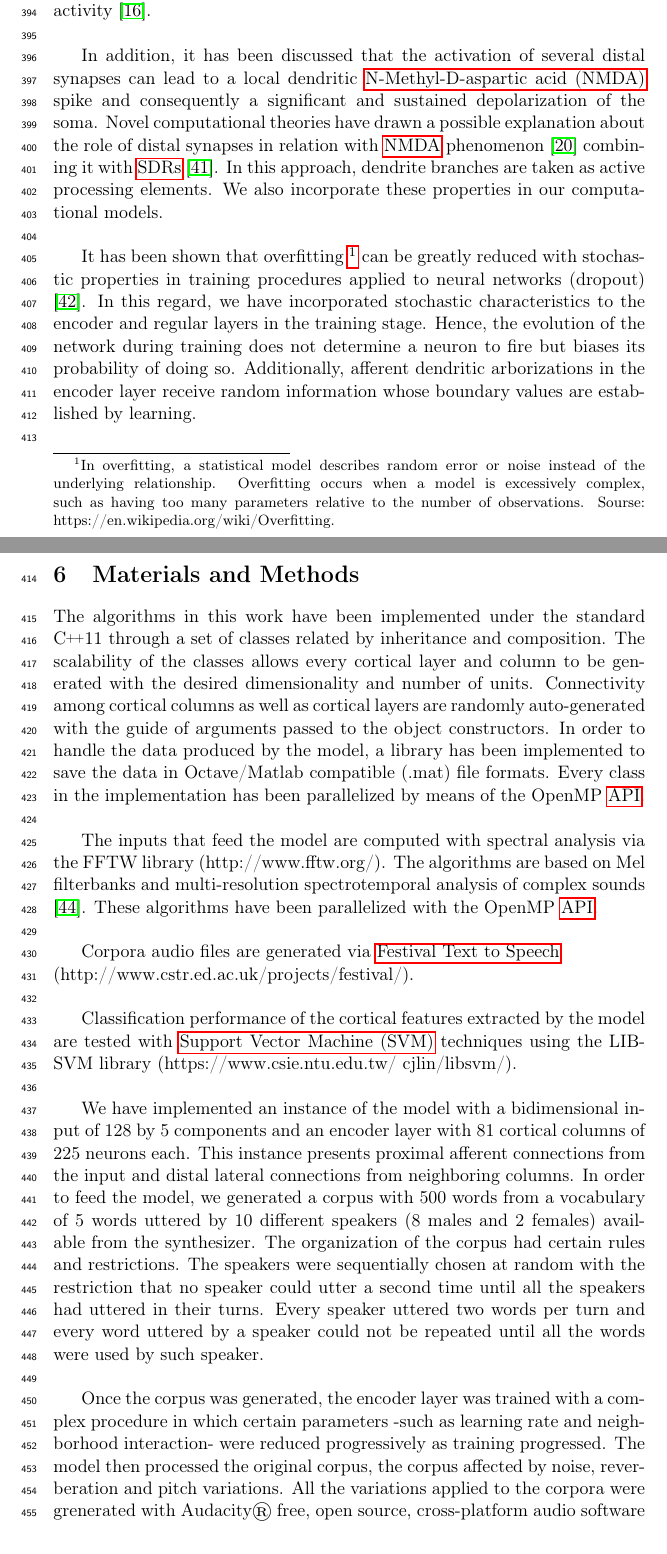
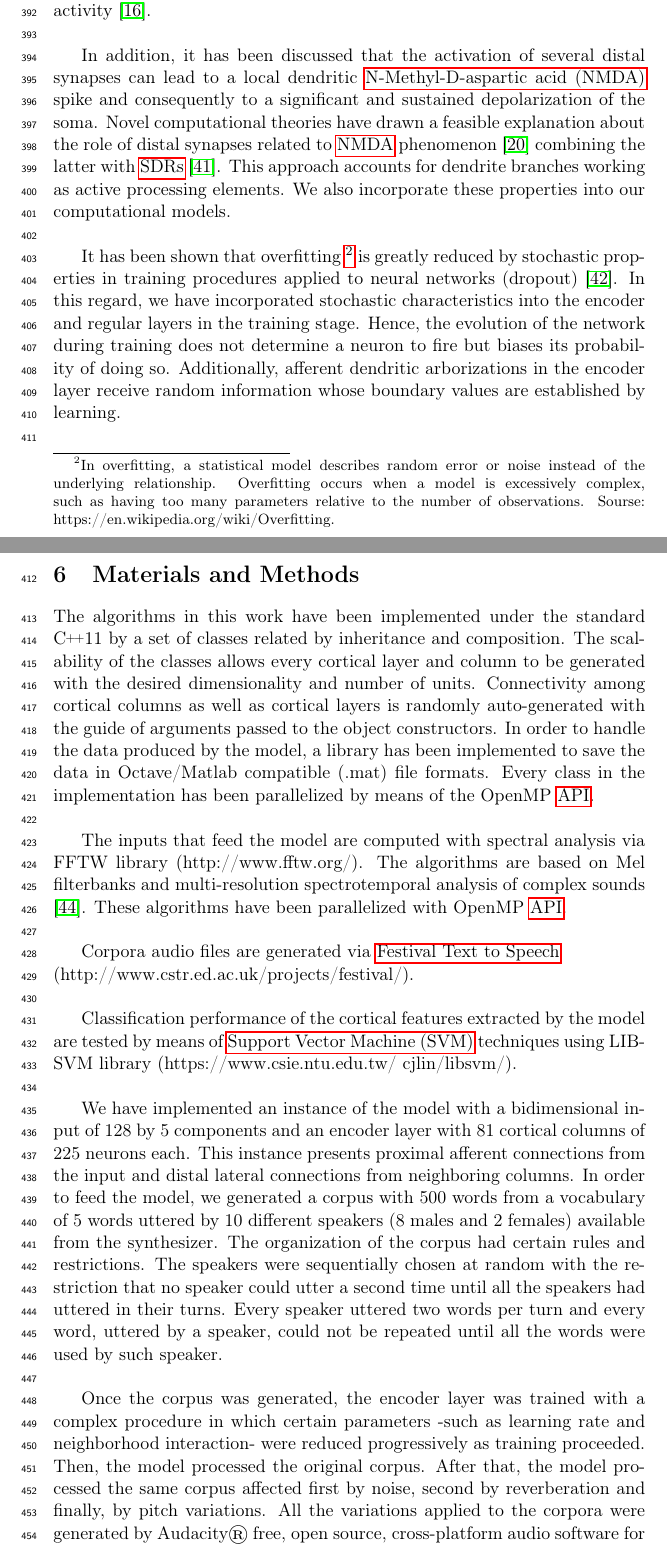
Before and after one commit to dariodematties/Research_Proposal, a LaTeX paper (Research_Project.tex): two parts of pages 13 and 14 of 19, joined at a grey line, cut so that both start at the same text. Compiled offline with pdfLaTeX.

Commit message:
Spell and grammar check.

```diff
--- a/Research_Project.tex
+++ b/Research_Project.tex
@@ -696,23 +697,23 @@ and circuit activity \cite{turrigiano_2012}. \\
 In addition, it has been discussed  %TODO: To be continued ...
 that the activation of several distal
 synapses can lead to a local dendritic \gls{nmda}
-spike and consequently a significant
+spike and consequently to a significant
 and sustained depolarization of the soma.
-Novel computational theories have drawn a possible explanation
-about the role of distal synapses in relation with \gls{nmda}
+Novel computational theories have drawn a feasible explanation
+about the role of distal synapses related to \gls{nmda}
 phenomenon \cite{hawkins_2016}
-combining it with \glspl{sdr} \cite{ahmad_2016}.
-In this approach, dendrite branches are taken as active processing elements.
-We also incorporate these properties in our computational models. \\
+combining the latter with \glspl{sdr} \cite{ahmad_2016}.
+This approach accounts for dendrite branches working as active processing elements.
+We also incorporate these properties into our computational models. \\
 
 It has been shown that overfitting
 \footnote{In overfitting, a statistical model describes random error or noise instead of the underlying relationship. %
 Overfitting occurs when a model is excessively complex, such as having too many parameters relative to the number of observations. %
 Sourse: https://en.wikipedia.org/wiki/Overfitting.}
-can be greatly reduced with
+is greatly reduced by
 stochastic properties in training procedures
 applied to neural networks (dropout) \cite{JMLR:v15:srivastava14a}.
-In this regard, we have incorporated stochastic characteristics to
+In this regard, we have incorporated stochastic characteristics into
 the encoder and regular layers in the training stage.
 Hence, the evolution of the network during training does not
 determine a neuron to fire but biases its probability
@@ -734,26 +735,26 @@ boundary values are established by learning. \\
 %these are the materials and methods used in the experimental procedures
 \section{Materials and Methods}
 
-The algorithms in this work have been implemented under the standard \CC11 through a set of
+The algorithms in this work have been implemented under the standard \CC11 by a set of
 classes related by inheritance and composition.
 The scalability of the classes allows every cortical layer and column to be generated
 with the desired dimensionality and number of units. Connectivity among cortical columns as well as
-cortical layers are randomly auto-generated with the guide of arguments passed to the
+cortical layers is randomly auto-generated with the guide of arguments passed to the
 object constructors. In order to handle the data produced by the model,
 a library has been implemented to save the data in Octave/Matlab compatible (.mat) file formats.
 Every class in the implementation has been parallelized by means of the OpenMP \gls{api}. \\
 
 The inputs that feed the model are computed
-with spectral analysis via the FFTW library (http://www.fftw.org/).
+with spectral analysis via FFTW library (http://www.fftw.org/).
 The algorithms are based on
 Mel filterbanks and multi-resolution
 spectrotemporal analysis of complex sounds \cite{taishih_2005}.
-These algorithms have been parallelized with the OpenMP \gls{api}. \\
+These algorithms have been parallelized with OpenMP \gls{api}. \\
 
 Corpora audio files are generated via \gls{festival} \\ (http://www.cstr.ed.ac.uk/projects/festival/). \\
 
-Classification performance of the cortical features extracted by the model are tested with
-\gls{svm} techniques using the LIBSVM library (https://www.csie.ntu.edu.tw/~cjlin/libsvm/). \\
+Classification performance of the cortical features extracted by the model are tested by means of
+\gls{svm} techniques using LIBSVM library (https://www.csie.ntu.edu.tw/~cjlin/libsvm/). \\
 
 We have implemented an instance of the model with a bidimensional input
 of 128 by 5 components and an encoder layer
@@ -766,7 +767,7 @@ In order to feed the model, we generated a corpus with 500 words from a vocabula
 The organization of the corpus had certain rules and restrictions.
 The speakers were sequentially chosen at random with the restriction that no speaker could
 utter a second time until all the speakers had uttered in their turns.
-Every speaker uttered two words per turn and every word uttered by a speaker
+Every speaker uttered two words per turn and every word, uttered by a speaker,
 could not be repeated until all the words were used by such speaker. \\
 
 \begin{table}[]
@@ -785,10 +786,11 @@ Input          & Encoder        & Procedure                  \\ \hline
 
 Once the corpus was generated, the encoder layer was trained with a complex procedure
 in which certain parameters -such as learning rate and neighborhood interaction- were
-reduced progressively as training progressed.
-The model then processed the original corpus, the corpus affected by noise,
-reverberation and pitch variations.
-All the variations applied to the corpora were grenerated with
+reduced progressively as training proceeded.
+Then, the model processed the original corpus.
+After that, the model processed the same corpus affected first by noise,
+second by reverberation and finally, by pitch variations.
+All the variations applied to the corpora were generated by
 Audacity® free, open source, cross-platform audio software for
 multi-track recording and editing
 (http://www.audacityteam.org/home/).
```
Also changed, not shown: Research_Project.tex (28 more changed lines).
